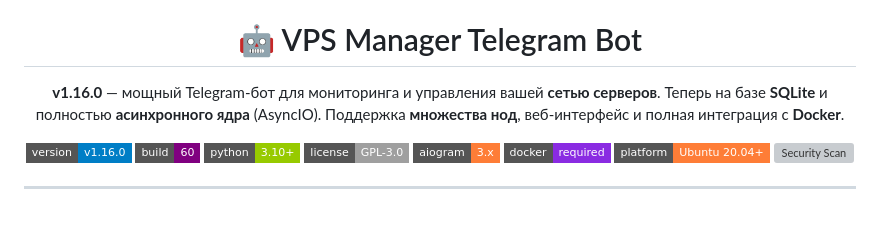
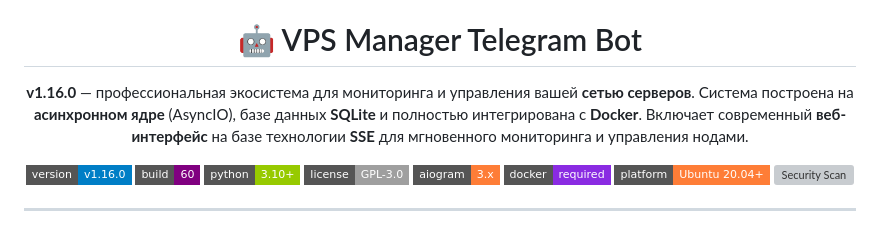
Before and after one commit to jatixs/tgbotvpscp, a Markdown page: README.md, the part around the change. Drawn GitHub-style; badges without logos; grey boxes are pictures that could not be loaded.

```diff
--- a/README.md
+++ b/README.md
@@ -4,9 +4,9 @@
 
 <h1 align="center">🤖 VPS Manager Telegram Bot</h1>
 
-<p align="center">
-  <b >v1.16.0</b> — мощный Telegram-бот для мониторинга и управления вашей <b>сетью серверов</b>. Теперь на базе <b>SQLite</b> и полностью <b>асинхронного ядра</b> (AsyncIO). Поддержка <b>множества нод</b>, веб-интерфейс и полная интеграция с <b>Docker</b>.
-</p>
+<p align="center"> <b>v1.16.0</b> — профессиональная экосистема для мониторинга и управления вашей <b>сетью серверов</b>.
+Система построена на <b>асинхронном ядре</b> (AsyncIO), базе данных <b>SQLite</b> и полностью интегрирована с <b>Docker</b>.
+Включает современный <b>веб-интерфейс</b> на базе технологии <b>SSE</b> для мгновенного мониторинга и управления нодами. </p>
 
 <p align="center">
   <a href="https://github.com/jatixs/tgbotvpscp/releases/latest"><img src="https://img.shields.io/badge/version-v1.16.0-blue?style=flat-square" alt="Version 1.16.0"/></a>
```
Also changed, not shown: README.en.md (+3 -3 lines).
